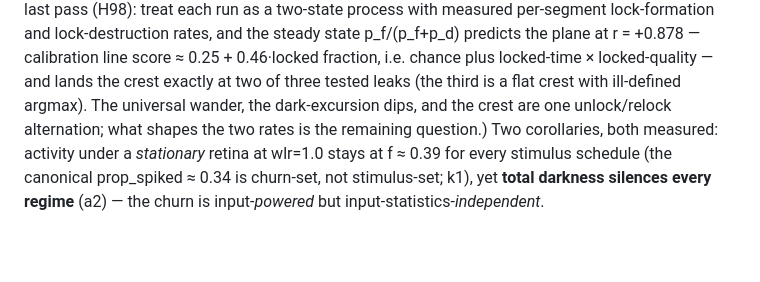
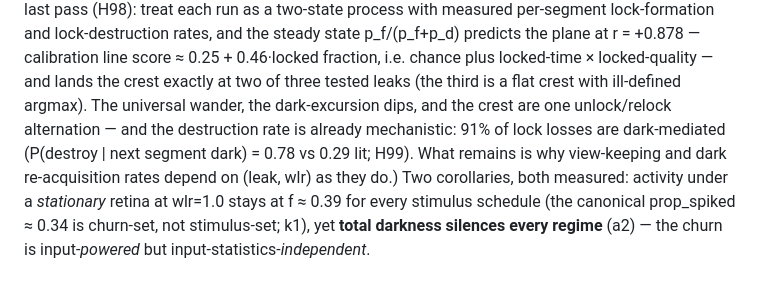
Before and after one commit to mbacvanski/homeostasis, a Markdown page: docs/design_space.md, the part around the change. GitHub-like rendering; blank space fills up the shorter version.

```diff
--- a/docs/design_space.md
+++ b/docs/design_space.md
@@ -135,8 +135,11 @@ the plane at r = +0.878 — calibration line score ≈ 0.25 + 0.46·locked
 fraction, i.e. chance plus locked-time × locked-quality — and lands the
 crest exactly at two of three tested leaks (the third is a flat crest
 with ill-defined argmax). The universal wander, the dark-excursion dips,
-and the crest are one unlock/relock alternation; what shapes the two
-rates is the remaining question.) Two corollaries,
+and the crest are one unlock/relock alternation — and the destruction
+rate is already mechanistic: 91% of lock losses are dark-mediated
+(P(destroy | next segment dark) = 0.78 vs 0.29 lit; H99). What remains
+is why view-keeping and dark re-acquisition rates depend on (leak, wlr)
+as they do.) Two corollaries,
 both measured: activity under a *stationary* retina at wlr=1.0 stays at
 f ≈ 0.39 for every stimulus schedule (the canonical prop_spiked ≈ 0.34 is
 churn-set, not stimulus-set; k1), yet **total darkness silences every
```
Also changed, not shown: scripts/lab/LEDGER.md (+21 -0 lines).
